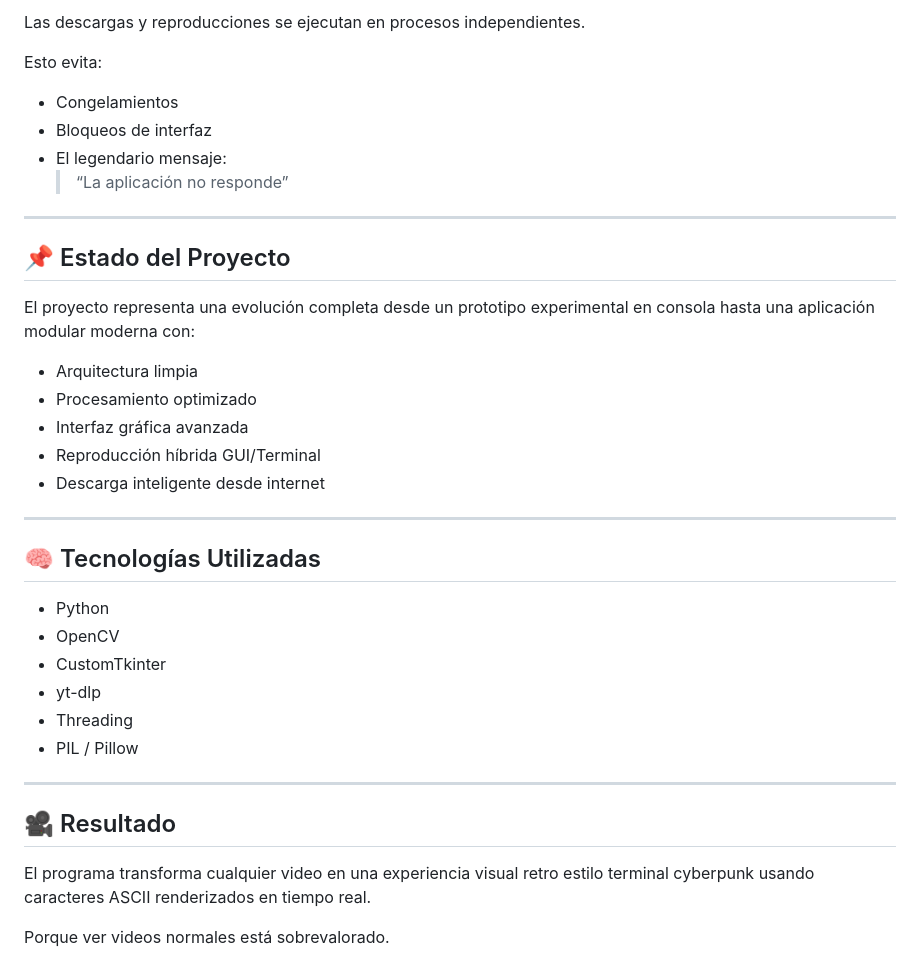
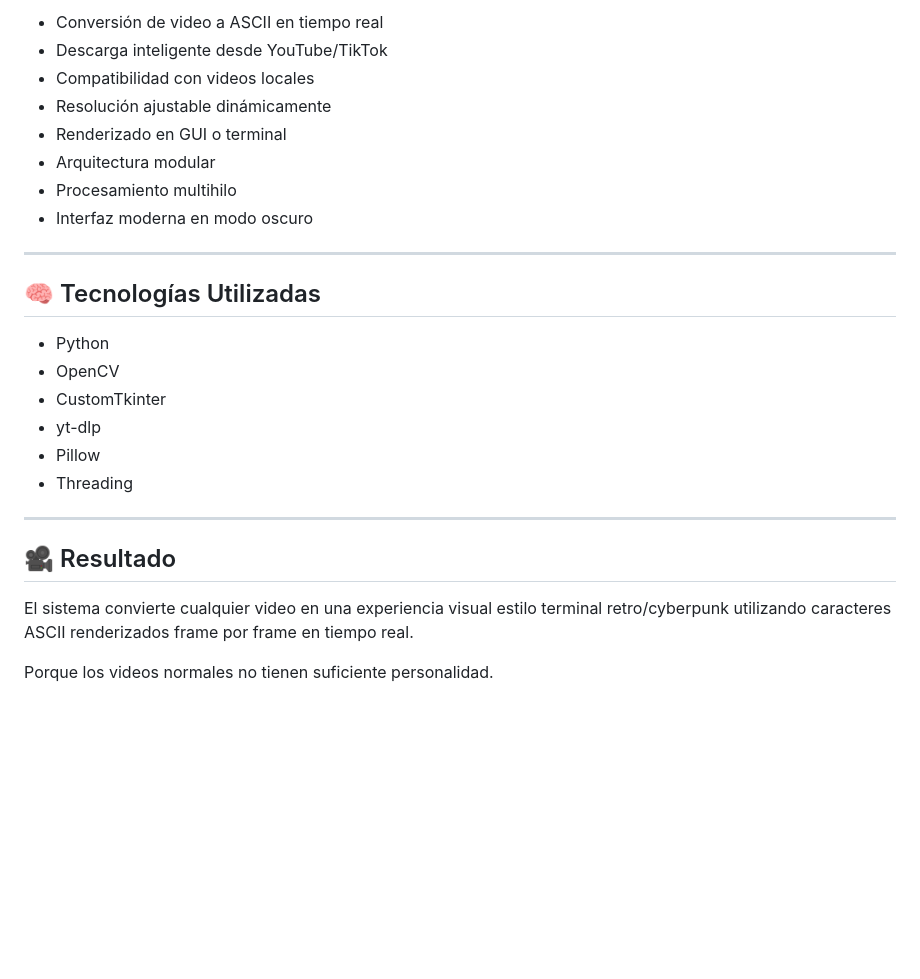
Before and after one commit to GeeDash/cool, a Markdown page: videoTerminal/README.md, the part around one of its changes. Drawn GitHub-style; blank space fills up the shorter version.

```diff
--- a/videoTerminal/README.md
+++ b/videoTerminal/README.md
@@ -157,22 +135,11 @@ A mayor resolución:
-Las descargas y reproducciones se ejecutan en procesos independientes.
-
-Esto evita:
-- Congelamientos
-- Bloqueos de interfaz
-- El legendario mensaje:
-  > “La aplicación no responde”
-
----
-
-## 📌 Estado del Proyecto
-
-El proyecto representa una evolución completa desde un prototipo experimental en consola hasta una aplicación modular moderna con:
-
-- Arquitectura limpia
-- Procesamiento optimizado
-- Interfaz gráfica avanzada
-- Reproducción híbrida GUI/Terminal
-- Descarga inteligente desde internet
+- Conversión de video a ASCII en tiempo real
+- Descarga inteligente desde YouTube/TikTok
+- Compatibilidad con videos locales
+- Resolución ajustable dinámicamente
+- Renderizado en GUI o terminal
+- Arquitectura modular
+- Procesamiento multihilo
+- Interfaz moderna en modo oscuro
 
 ---
 
@@ -182,13 +149,13 @@ El proyecto representa una evolución completa desde un prototipo experimental e
 - OpenCV
 - CustomTkinter
 - yt-dlp
+- Pillow
 - Threading
-- PIL / Pillow
 
 ---
 
 ## 🎥 Resultado
 
-El programa transforma cualquier video en una experiencia visual retro estilo terminal cyberpunk usando caracteres ASCII renderizados en tiempo real.
+El sistema convierte cualquier video en una experiencia visual estilo terminal retro/cyberpunk utilizando caracteres ASCII renderizados frame por frame en tiempo real.
 
-Porque ver videos normales está sobrevalorado.
+Porque los videos normales no tienen suficiente personalidad.
```
Also changed, not shown: other parts of videoTerminal/README.md (+62 -84 lines).
